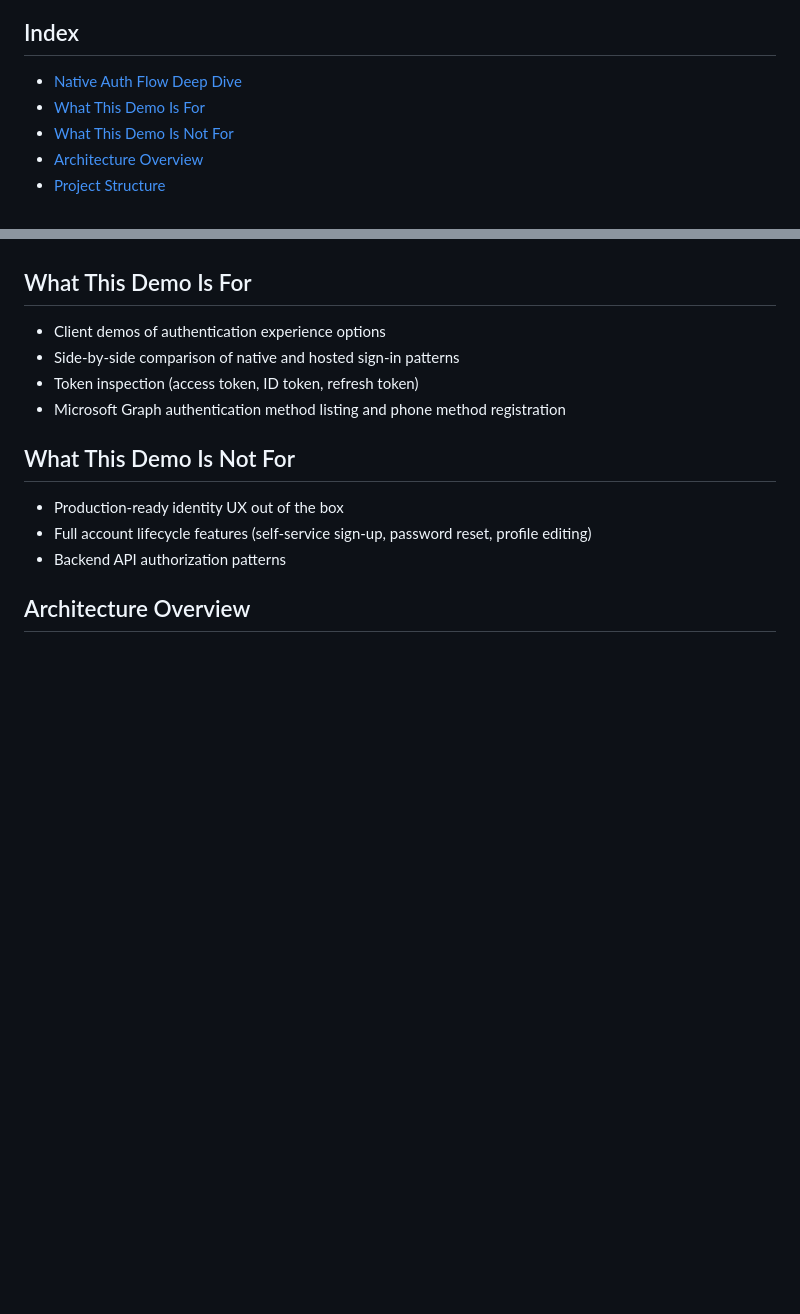
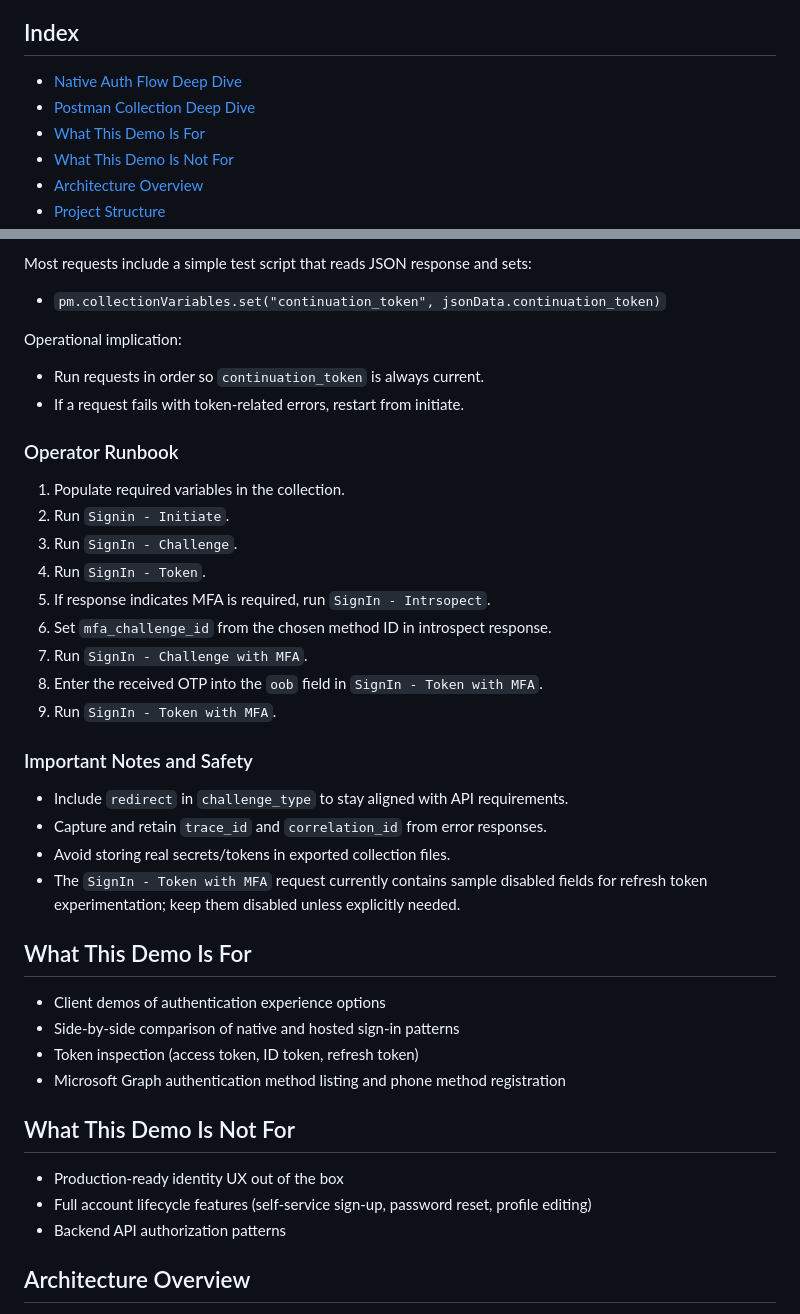
Before and after one commit to stark3998/Entra-ExternalID-ReactJS-Sample, a Markdown page: README.md, 2 parts joined by grey strips. GitHub-like rendering; blank space fills up the shorter version.

Commit message:
Readme Postman Collection Udpate

```diff
--- a/README.md
+++ b/README.md
@@ -13,6 +13,7 @@ It also demonstrates MFA challenges and MFA method registration where supported
 ## Index
 
 - [Native Auth Flow Deep Dive](#native-auth-flow-deep-dive)
+- [Postman Collection Deep Dive](#postman-collection-deep-dive)
 - [What This Demo Is For](#what-this-demo-is-for)
 - [What This Demo Is Not For](#what-this-demo-is-not-for)
 - [Architecture Overview](#architecture-overview)
@@ -201,3 +283,31 @@ continuation-token and redirect-fallback patterns documented in the reference.
+Most requests include a simple test script that reads JSON response and sets:
+
+- `pm.collectionVariables.set("continuation_token", jsonData.continuation_token)`
+
+Operational implication:
+
+- Run requests in order so `continuation_token` is always current.
+- If a request fails with token-related errors, restart from initiate.
+
+### Operator Runbook
+
+1. Populate required variables in the collection.
+2. Run `Signin - Initiate`.
+3. Run `SignIn - Challenge`.
+4. Run `SignIn - Token`.
+5. If response indicates MFA is required, run `SignIn - Intrsopect`.
+6. Set `mfa_challenge_id` from the chosen method ID in introspect response.
+7. Run `SignIn - Challenge with MFA`.
+8. Enter the received OTP into the `oob` field in `SignIn - Token with MFA`.
+9. Run `SignIn - Token with MFA`.
+
+### Important Notes and Safety
+
+- Include `redirect` in `challenge_type` to stay aligned with API requirements.
+- Capture and retain `trace_id` and `correlation_id` from error responses.
+- Avoid storing real secrets/tokens in exported collection files.
+- The `SignIn - Token with MFA` request currently contains sample disabled fields
+  for refresh token experimentation; keep them disabled unless explicitly needed.
 
 ## What This Demo Is For
 
```
Also changed, not shown: other parts of README.md (+81 -0 lines).
